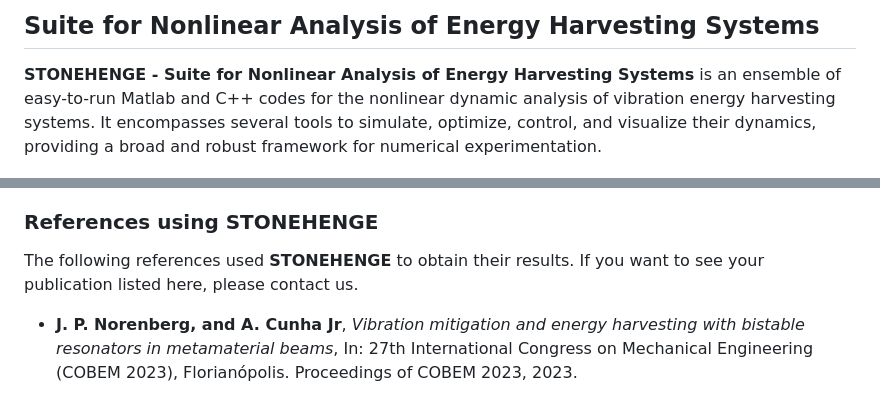
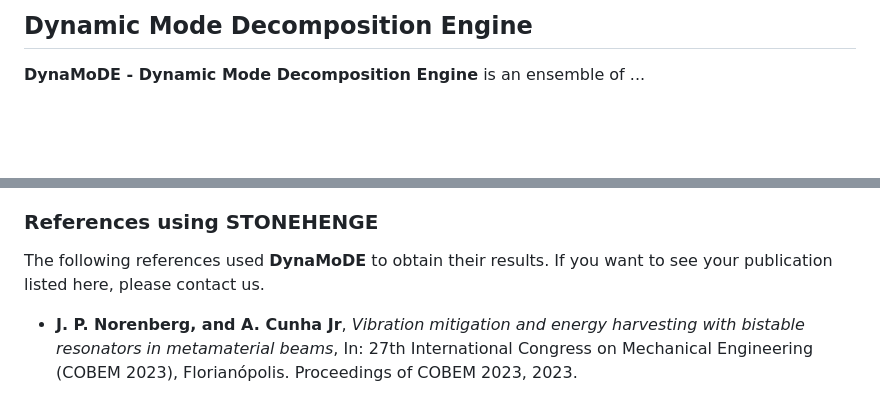
Before and after one commit to americocunhajr/DynaMoDE, a Markdown page: README.md, 2 parts joined by grey strips. GitHub-like rendering; blank space fills up the shorter version.

```diff
--- a/README.md
+++ b/README.md
@@ -1,6 +1,6 @@
-## Suite for Nonlinear Analysis of Energy Harvesting Systems
+## Dynamic Mode Decomposition Engine
 
-**STONEHENGE - Suite for Nonlinear Analysis of Energy Harvesting Systems** is an ensemble of easy-to-run Matlab and C++ codes for the nonlinear dynamic analysis of vibration energy harvesting systems. It encompasses several tools to simulate, optimize, control, and visualize their dynamics, providing a broad and robust framework for numerical experimentation.
+**DynaMoDE - Dynamic Mode Decomposition Engine** is an ensemble of ...
 
 <p align="center">
 <img src="logo/STONEHENGE-Modules.png" width="60%">
@@ -96,7 +91,7 @@ For any questions or further information, please contact the authors at:
 - Americo Cunha Jr: americo.cunha@uerj.br
 
 ### References using STONEHENGE
-The following references used **STONEHENGE** to obtain their results. If you want to see your publication listed here, please contact us.
+The following references used **DynaMoDE** to obtain their results. If you want to see your publication listed here, please contact us.
 
 - **J. P. Norenberg, and A. Cunha Jr**, *Vibration mitigation and energy harvesting with bistable resonators in metamaterial beams*, In: 27th International Congress on Mechanical Engineering (COBEM 2023), Florianópolis. Proceedings of COBEM 2023, 2023.
 
```
Also changed, not shown: other parts of README.md (+18 -23 lines).
